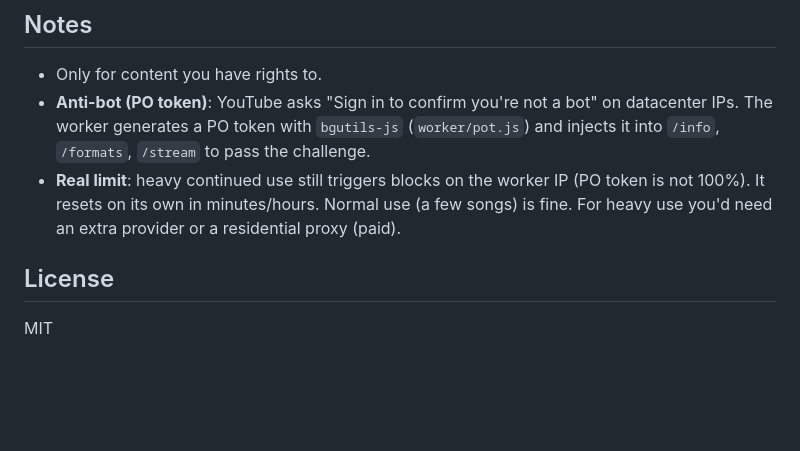
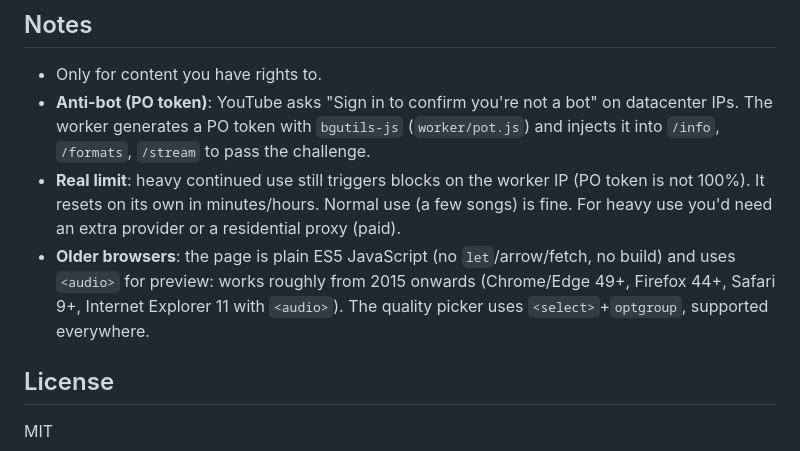
Before and after one commit to vincenzosco/yt-downloader, a Markdown page: README.md, the part around one of its changes. Rendered like a GitHub page; blank space fills up the shorter version.

```diff
--- a/README.md
+++ b/README.md
@@ -146,6 +176,10 @@ npx wrangler deploy
   (PO token is not 100%). It resets on its own in minutes/hours. Normal use
   (a few songs) is fine. For heavy use you'd need an extra provider or a
   residential proxy (paid).
+- **Older browsers**: the page is plain ES5 JavaScript (no `let`/arrow/fetch,
+  no build) and uses `<audio>` for preview: works roughly from 2015 onwards
+  (Chrome/Edge 49+, Firefox 44+, Safari 9+, Internet Explorer 11 with `<audio>`).
+  The quality picker uses `<select>`+`optgroup`, supported everywhere.
 
 ## License
 
```
Also changed, not shown: other parts of README.md (+31 -1 lines).
